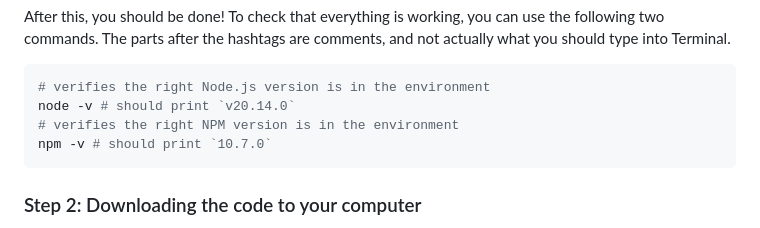
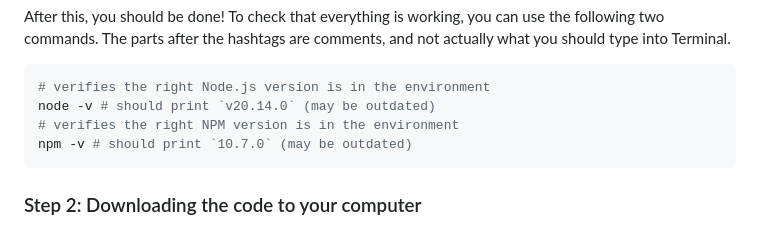
Before and after one commit to Seankuwamoto/Weather-Balloon, a Markdown page: README.md, the part around the change. Drawn GitHub-style.

Commit message:
Clarify version comments in README
Updated Node.js and NPM version comments to indicate they may be outdated.

````diff
--- a/README.md
+++ b/README.md
@@ -30,9 +30,9 @@ nvm install 20
 After this, you should be done! To check that everything is working, you can use the following two commands. The parts after the hashtags are comments, and not actually what you should type into Terminal.
 ```bash
 # verifies the right Node.js version is in the environment
-node -v # should print `v20.14.0`
+node -v # should print `v20.14.0` (may be outdated)
 # verifies the right NPM version is in the environment
-npm -v # should print `10.7.0`
+npm -v # should print `10.7.0` (may be outdated)
 ```
 
 ### Step 2: Downloading the code to your computer
````
